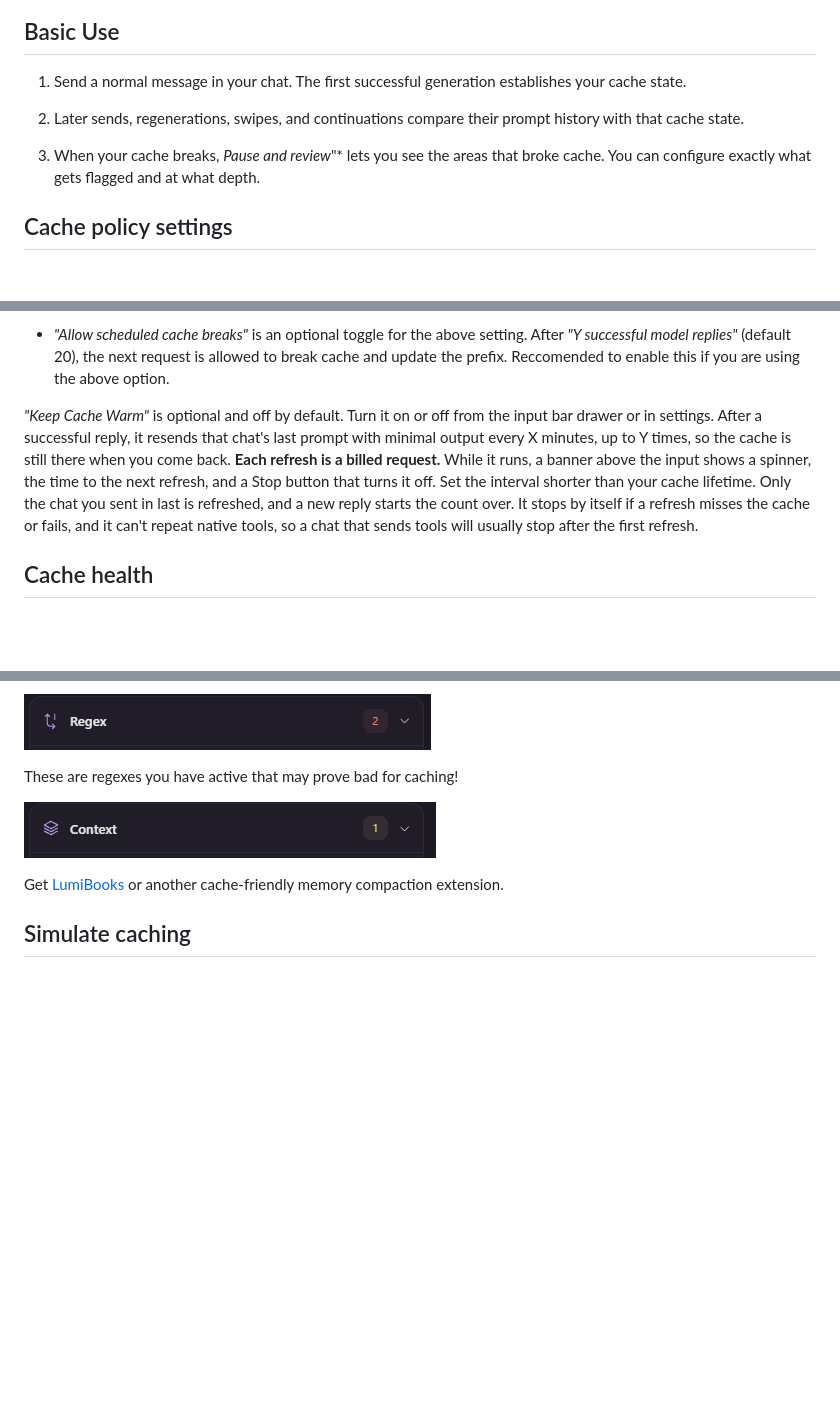
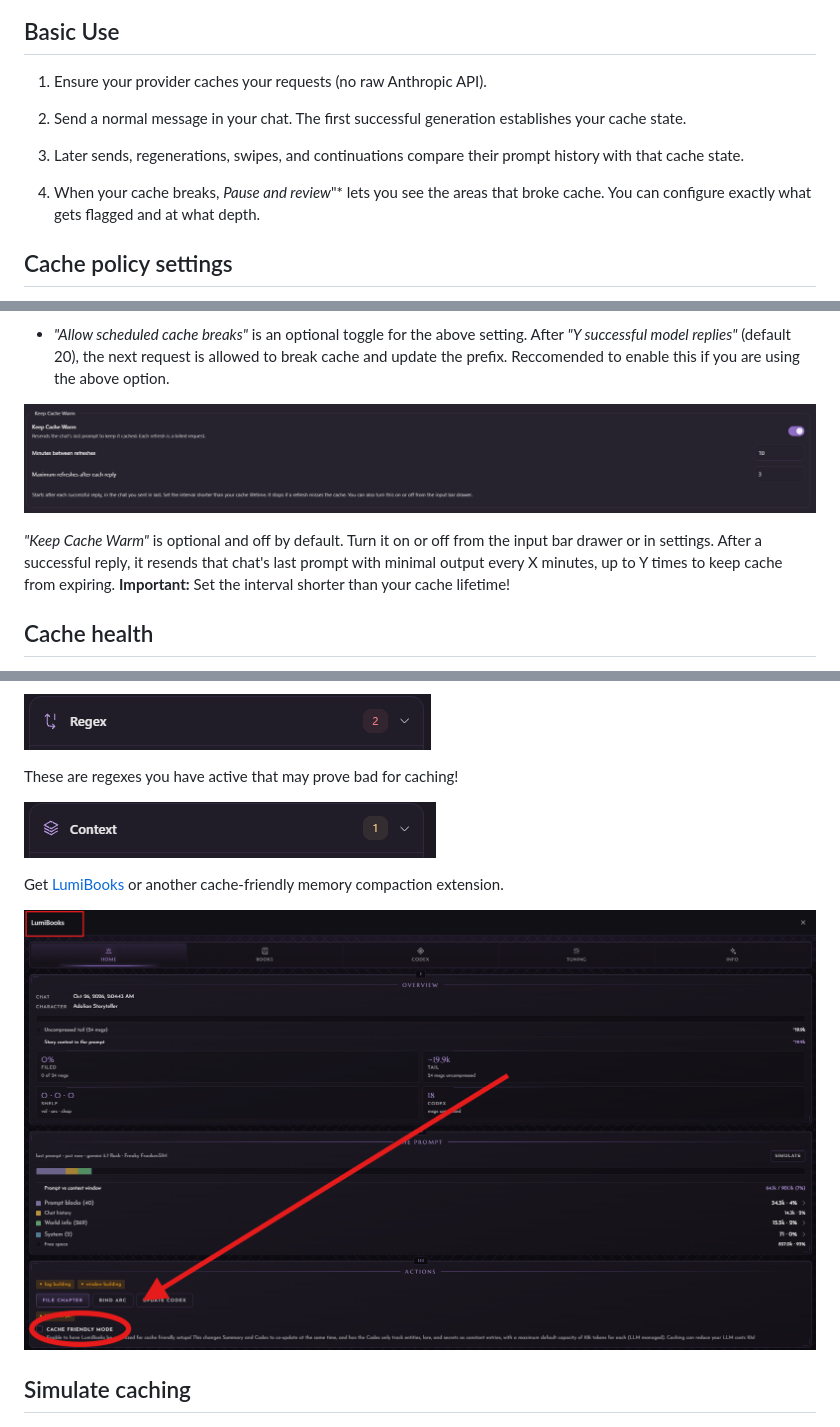
Before and after one commit to AMousePad/LumiCache, a Markdown page: README.md, 3 parts joined by grey strips. Rendered like a GitHub page; pictures changed too: image/README/1793834273042.png (added), image/README/1793835984261.png (added); blank space fills up the shorter version.

Commit message:
feat(cache): cache warming

```diff
--- a/README.md
+++ b/README.md
@@ -20,11 +20,13 @@ If you like a preset and it's not cache friendly, you can always ask __[LumiAgen
 
 ## Basic Use
 
-1. Send a normal message in your chat. The first successful generation establishes your cache state.
+1. Ensure your provider caches your requests (no raw Anthropic API).
 
-2. Later sends, regenerations, swipes, and continuations compare their prompt history with that cache state.
+2. Send a normal message in your chat. The first successful generation establishes your cache state.
 
-3. When your cache breaks, *Pause and review*"* lets you see the areas that broke cache. You can configure exactly what gets flagged and at what depth.
+3. Later sends, regenerations, swipes, and continuations compare their prompt history with that cache state.
+
+4. When your cache breaks, *Pause and review*"* lets you see the areas that broke cache. You can configure exactly what gets flagged and at what depth.
 
 ## Cache policy settings
 
@@ -40,7 +42,9 @@ To configure acceptable cache breaking, open the settings, edit your policy, the
 
 - *"Allow scheduled cache breaks"* is an optional toggle for the above setting. After *"Y successful model replies"* (default 20), the next request is allowed to break cache and update the prefix. Reccomended to enable this if you are using the above option.
 
-*"Keep Cache Warm"* is optional and off by default. Turn it on or off from the input bar drawer or in settings. After a successful reply, it resends that chat's last prompt with minimal output every X minutes, up to Y times, so the cache is still there when you come back. **Each refresh is a billed request.** While it runs, a banner above the input shows a spinner, the time to the next refresh, and a Stop button that turns it off. Set the interval shorter than your cache lifetime. Only the chat you sent in last is refreshed, and a new reply starts the count over. It stops by itself if a refresh misses the cache or fails, and it can't repeat native tools, so a chat that sends tools will usually stop after the first refresh.
+![1793835984261](image/README/1793835984261.png)
+
+*"Keep Cache Warm"* is optional and off by default. Turn it on or off from the input bar drawer or in settings. After a successful reply, it resends that chat's last prompt with minimal output every X minutes, up to Y times to keep cache from expiring. **Important:** Set the interval shorter than your cache lifetime!
 
 ## Cache health
 
@@ -67,6 +71,8 @@ These are regexes you have active that may prove bad for caching!
 
 Get [LumiBooks](https://github.com/AMousePad/LumiBooks) or another cache-friendly memory compaction extension.
 
+![1793834273042](image/README/1793834273042.png)
+
 ## Simulate caching
 ![1793789692485](image/README/1793789692485.png)
 
```
Also changed, not shown: 6 other files.
